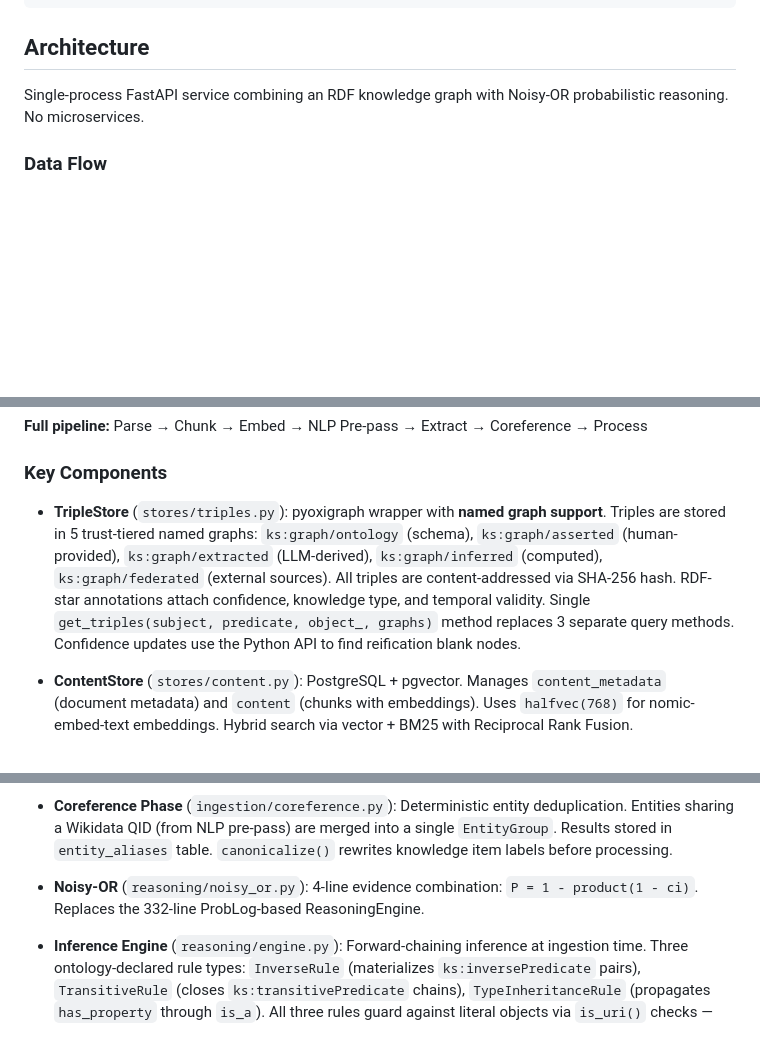
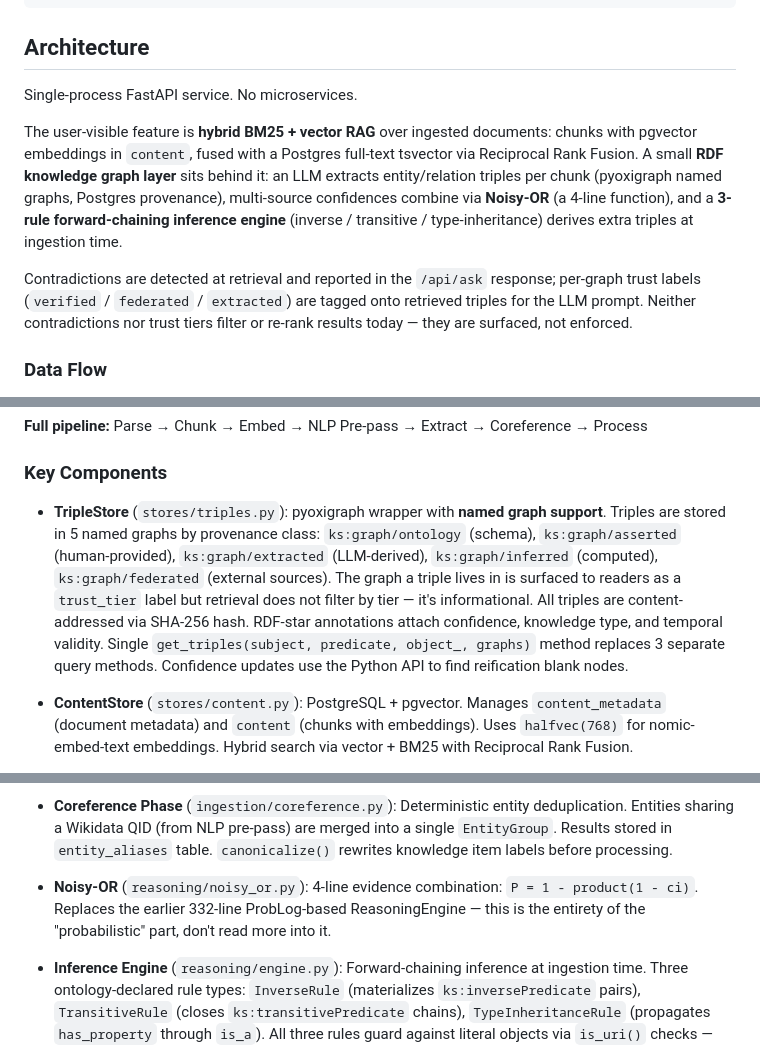
Before and after one commit to arshadansari27/knowledge-service, a Markdown page: CLAUDE.md, 3 parts joined by grey strips. Rendered like a GitHub page; blank space fills up the shorter version.

Commit message:
docs: CLAUDE.md honesty pass on reasoning + trust-tier framing
The prior framing oversold what the code does: "RDF knowledge graph
with Noisy-OR probabilistic reasoning" sounds like probabilistic
inference; in reality Noisy-OR is a 4-line function for combining
multi-source confidences, and the "reasoning" is 3 forward-chaining
rules (inverse, transitive, type-inheritance).

"Trust-tiered named graphs" also implied retrieval respected the tiers.
It doesn't — triples carry a `trust_tier` label for the LLM prompt and
contradictions are surfaced in /api/ask responses, but neither filters
or re-ranks at read time.

Rewrite the architecture TL;DR, TripleStore, Noisy-OR, and RAGRetriever
entries to say what the code actually does. Future sessions now get an
accurate mental model.

Co-Authored-By: Claude Opus 4.7 (1M context) <noreply@anthropic.com>

```diff
--- a/CLAUDE.md
+++ b/CLAUDE.md
@@ -31,7 +31,11 @@ docker compose up -d
 
 ## Architecture
 
-Single-process FastAPI service combining an RDF knowledge graph with Noisy-OR probabilistic reasoning. No microservices.
+Single-process FastAPI service. No microservices.
+
+The user-visible feature is **hybrid BM25 + vector RAG** over ingested documents: chunks with pgvector embeddings in `content`, fused with a Postgres full-text tsvector via Reciprocal Rank Fusion. A small **RDF knowledge graph layer** sits behind it: an LLM extracts entity/relation triples per chunk (pyoxigraph named graphs, Postgres provenance), multi-source confidences combine via **Noisy-OR** (a 4-line function), and a **3-rule forward-chaining inference engine** (inverse / transitive / type-inheritance) derives extra triples at ingestion time.
+
+Contradictions are detected at retrieval and reported in the `/api/ask` response; per-graph trust labels (`verified` / `federated` / `extracted`) are tagged onto retrieved triples for the LLM prompt. Neither contradictions nor trust tiers filter or re-rank results today — they are surfaced, not enforced.
 
 ### Data Flow
 
@@ -41,7 +45,7 @@ Content arrives via `/api/content`, `/api/content/upload` (file upload), or `/ap
 
 ### Key Components
 
-- **TripleStore** (`stores/triples.py`): pyoxigraph wrapper with **named graph support**. Triples are stored in 5 trust-tiered named graphs: `ks:graph/ontology` (schema), `ks:graph/asserted` (human-provided), `ks:graph/extracted` (LLM-derived), `ks:graph/inferred` (computed), `ks:graph/federated` (external sources). All triples are content-addressed via SHA-256 hash. RDF-star annotations attach confidence, knowledge type, and temporal validity. Single `get_triples(subject, predicate, object_, graphs)` method replaces 3 separate query methods. Confidence updates use the Python API to find reification blank nodes.
+- **TripleStore** (`stores/triples.py`): pyoxigraph wrapper with **named graph support**. Triples are stored in 5 named graphs by provenance class: `ks:graph/ontology` (schema), `ks:graph/asserted` (human-provided), `ks:graph/extracted` (LLM-derived), `ks:graph/inferred` (computed), `ks:graph/federated` (external sources). The graph a triple lives in is surfaced to readers as a `trust_tier` label but retrieval does not filter by tier — it's informational. All triples are content-addressed via SHA-256 hash. RDF-star annotations attach confidence, knowledge type, and temporal validity. Single `get_triples(subject, predicate, object_, graphs)` method replaces 3 separate query methods. Confidence updates use the Python API to find reification blank nodes.
 
 - **ContentStore** (`stores/content.py`): PostgreSQL + pgvector. Manages `content_metadata` (document metadata) and `content` (chunks with embeddings). Uses `halfvec(768)` for nomic-embed-text embeddings. Hybrid search via vector + BM25 with Reciprocal Rank Fusion.
 
@@ -63,7 +67,7 @@ Content arrives via `/api/content`, `/api/content/upload` (file upload), or `/ap
 
 - **Coreference Phase** (`ingestion/coreference.py`): Deterministic entity deduplication. Entities sharing a Wikidata QID (from NLP pre-pass) are merged into a single `EntityGroup`. Results stored in `entity_aliases` table. `canonicalize()` rewrites knowledge item labels before processing.
 
-- **Noisy-OR** (`reasoning/noisy_or.py`): 4-line evidence combination: `P = 1 - product(1 - ci)`. Replaces the 332-line ProbLog-based ReasoningEngine.
+- **Noisy-OR** (`reasoning/noisy_or.py`): 4-line evidence combination: `P = 1 - product(1 - ci)`. Replaces the earlier 332-line ProbLog-based ReasoningEngine — this is the entirety of the "probabilistic" part, don't read more into it.
 
 - **Inference Engine** (`reasoning/engine.py`): Forward-chaining inference at ingestion time. Three ontology-declared rule types: `InverseRule` (materializes `ks:inversePredicate` pairs), `TransitiveRule` (closes `ks:transitivePredicate` chains), `TypeInheritanceRule` (propagates `has_property` through `is_a`). All three rules guard against literal objects via `is_uri()` checks — literals cannot be used as SPARQL subjects. BFS execution with depth cap of 3 and cycle detection via hash dedup. Confidence = product of source confidences. Derived triples go to `ks:graph/inferred` with `ks:derivedFrom` and `ks:inferenceMethod` RDF-star annotations. Retraction cascades when source triples change. Initialized once in app lifespan, stored on `app.state.inference_engine`.
 
```
Also changed, not shown: other parts of CLAUDE.md (+1 -1 lines).
